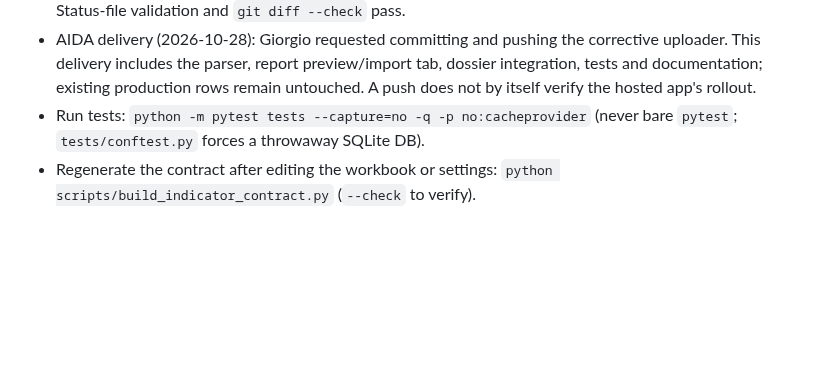
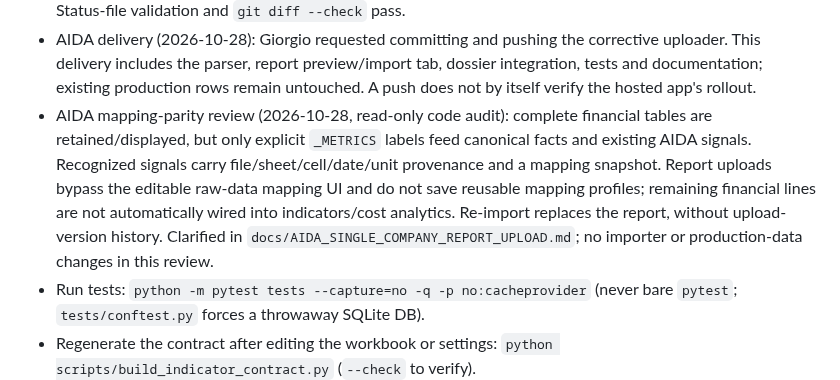
Before and after one commit to gmazzo98-glitch/Wayland, a Markdown page: READ_FIRST_AGENT_STATUS_AND_OPEN_POINTS.md, the part around the change. GitHub-like rendering; blank space fills up the shorter version.

```diff
--- a/READ_FIRST_AGENT_STATUS_AND_OPEN_POINTS.md
+++ b/READ_FIRST_AGENT_STATUS_AND_OPEN_POINTS.md
@@ -53,6 +53,7 @@ Protocol: git is the lock. Check out = `git pull`, run `checkout`, commit and pu
 * AIDA single-company reports (2026-10-28, corrective implementation): removed the incorrect generic report flattener (positional/missing years, duplicate aliases, JSON-string-only people and report sections, ATECO description mistaken for code). Data Admin now has `AIDA single company report upload`, with a read-only report preview and transactional confirmation; parser/importer `aida_single_report.py`, view `views/aida_single_report.py`. All sheets/cells and sections are native JSON; financial dates use each table's merged column spans; recognized facts feed existing AIDA formulas; people are imported with combined appointments and source IDs. Company Intelligence displays the saved report and financial statement. Actual Mondial Bony file reconciled 3751/3751 populated cells, 301 financial lines in four tables, ten actual dates (2015 absent), nine people/ten appointments; imported only into disposable SQLite. 13 focused tests pass including preview/confirmation and dossier reads. Documentation: `docs/AIDA_SINGLE_COMPANY_REPORT_UPLOAD.md`. Not deployed; no existing production import repaired. Follow-up audit: OP-018.
 * AIDA corrective verification (2026-10-28): 14 report/upload/Data Admin checks passed together. Final mandated full run outside the Windows sandbox: 1042 passed, 2 skipped, 3 existing failures (`test_access_control` intermittent login-state test, `test_agent_status_file` OP ordering, `test_worker_hub` stale bundle; all tracked in OP-010). No uploader/dossier tests failed in the final full run. Status-file validation and `git diff --check` pass.
 * AIDA delivery (2026-10-28): Giorgio requested committing and pushing the corrective uploader. This delivery includes the parser, report preview/import tab, dossier integration, tests and documentation; existing production rows remain untouched. A push does not by itself verify the hosted app's rollout.
+* AIDA mapping-parity review (2026-10-28, read-only code audit): complete financial tables are retained/displayed, but only explicit `_METRICS` labels feed canonical facts and existing AIDA signals. Recognized signals carry file/sheet/cell/date/unit provenance and a mapping snapshot. Report uploads bypass the editable raw-data mapping UI and do not save reusable mapping profiles; remaining financial lines are not automatically wired into indicators/cost analytics. Re-import replaces the report, without upload-version history. Clarified in `docs/AIDA_SINGLE_COMPANY_REPORT_UPLOAD.md`; no importer or production-data changes in this review.
 * Run tests: `python -m pytest tests --capture=no -q -p no:cacheprovider` (never bare `pytest`; `tests/conftest.py` forces a throwaway SQLite DB).
 * Regenerate the contract after editing the workbook or settings: `python scripts/build_indicator_contract.py` (`--check` to verify).
 * Bridge comparison (live engine vs new engine on one company; read-only, point `DATABASE_URL` at a throwaway or real DB deliberately):
```
Also changed, not shown: docs/AIDA_SINGLE_COMPANY_REPORT_UPLOAD.md (+13 -0 lines).
